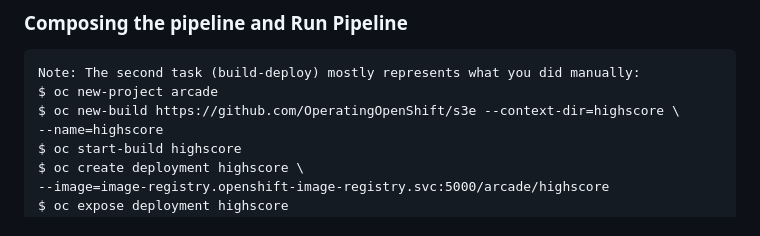
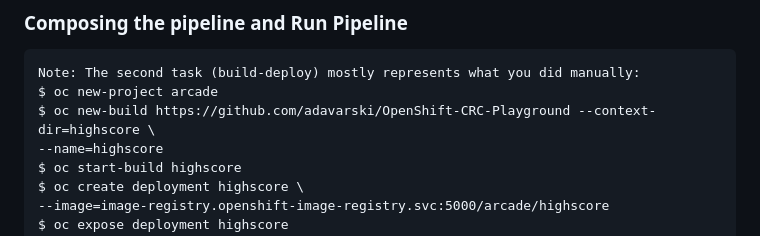
Before and after one commit to adavarski/OpenShift-CRC-Playground, a Markdown page: README.md, the part around the change. Rendered like a GitHub page.

````diff
--- a/README.md
+++ b/README.md
@@ -189,7 +189,7 @@ $ tkn task start build-deploy --showlog
 ```
 Note: The second task (build-deploy) mostly represents what you did manually:
 $ oc new-project arcade
-$ oc new-build https://github.com/OperatingOpenShift/s3e --context-dir=highscore \
+$ oc new-build https://github.com/adavarski/OpenShift-CRC-Playground --context-dir=highscore \
 --name=highscore
 $ oc start-build highscore
 $ oc create deployment highscore \
````
